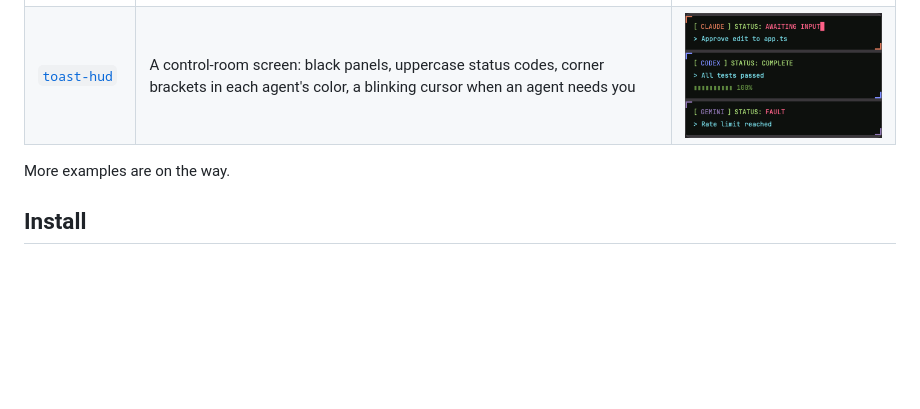
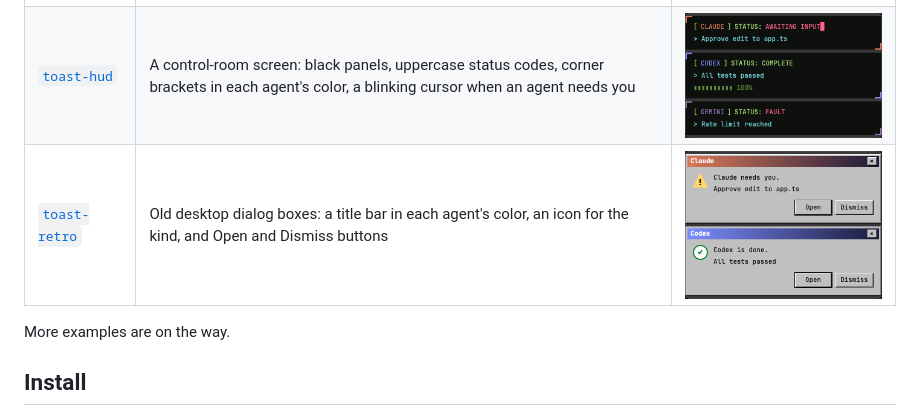
Before and after one commit to 0omin/herdr-agent-toast, a Markdown page: README.md, the part around the change. Drawn GitHub-style; pictures changed too: toast-retro/preview.png (added); blank space fills up the shorter version.

Commit message:
feat: add toast-retro mod (v0.7.0)

```diff
--- a/README.md
+++ b/README.md
@@ -14,6 +14,7 @@ They differ in how they look and behave.
 | [`toast-focus`](toast-focus/RECIPE.md) | Do not disturb: only needs-you and error cards show, and stay until clicked; finished tasks are just counted | ![toast-focus](toast-focus/preview.png) |
 | [`toast-history`](toast-history/RECIPE.md) | A list that keeps the last 20 notifications: it opens for each new one, then folds into a badge with the number of new rows | ![toast-history](toast-history/preview.png) |
 | [`toast-hud`](toast-hud/RECIPE.md) | A control-room screen: black panels, uppercase status codes, corner brackets in each agent's color, a blinking cursor when an agent needs you | ![toast-hud](toast-hud/preview.png) |
+| [`toast-retro`](toast-retro/RECIPE.md) | Old desktop dialog boxes: a title bar in each agent's color, an icon for the kind, and Open and Dismiss buttons | ![toast-retro](toast-retro/preview.png) |
 
 More examples are on the way.
 
```
Also changed, not shown: CHANGELOG.md (+8 -0 lines), docs/install.md (+1 -1 lines), toast-retro/RECIPE.md (added, +92 -0 lines), 4 other files.
